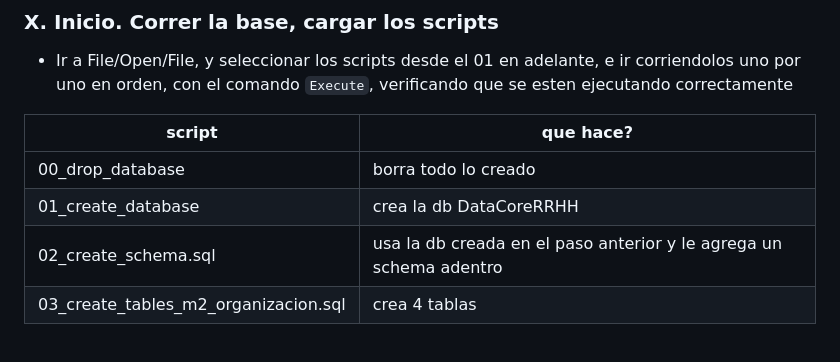
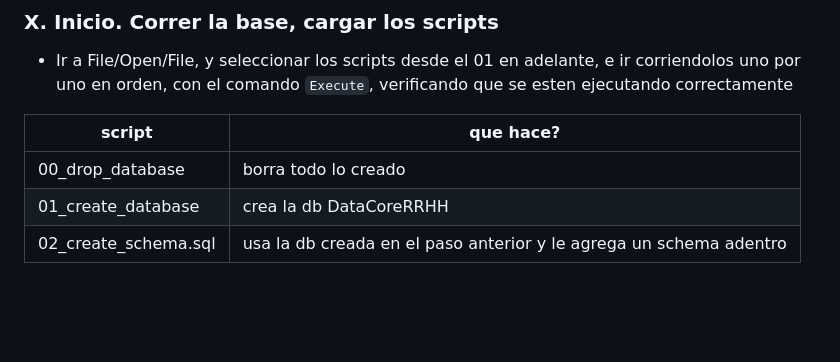
Before and after one commit to aleconde12/lab-db-datacore, a Markdown page: readme.md, the part around the change. GitHub-like rendering; blank space fills up the shorter version.

```diff
--- a/readme.md
+++ b/readme.md
@@ -527,6 +527,5 @@ to do
 |00_drop_database|borra todo lo creado|
 |01_create_database|crea la db DataCoreRRHH|
 |02_create_schema.sql|usa la db creada en el paso anterior y le agrega un schema adentro|
-|03_create_tables_m2_organizacion.sql|crea 4 tablas|
 
 ###
```
